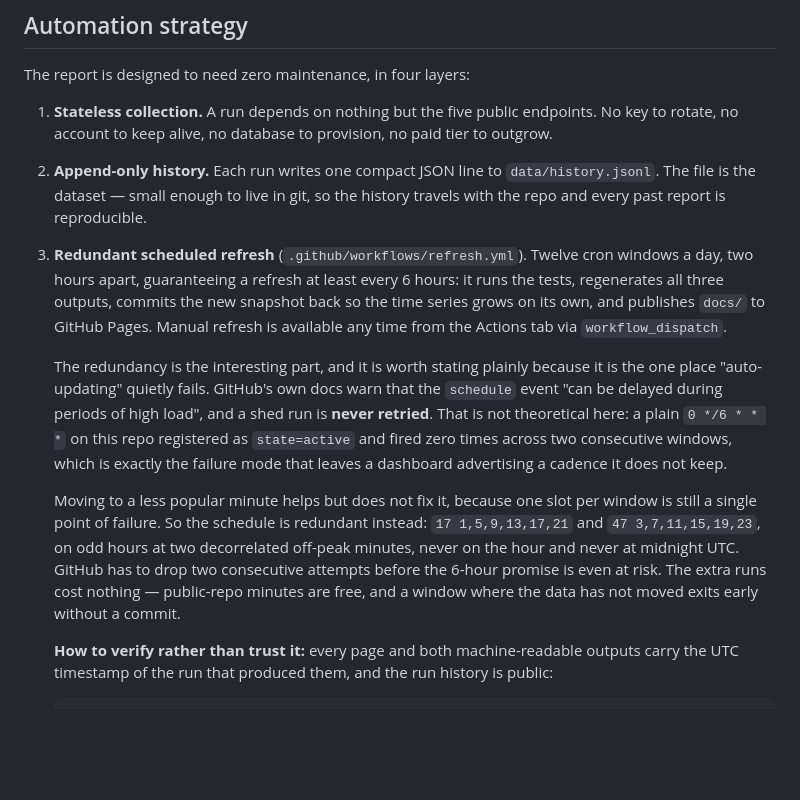
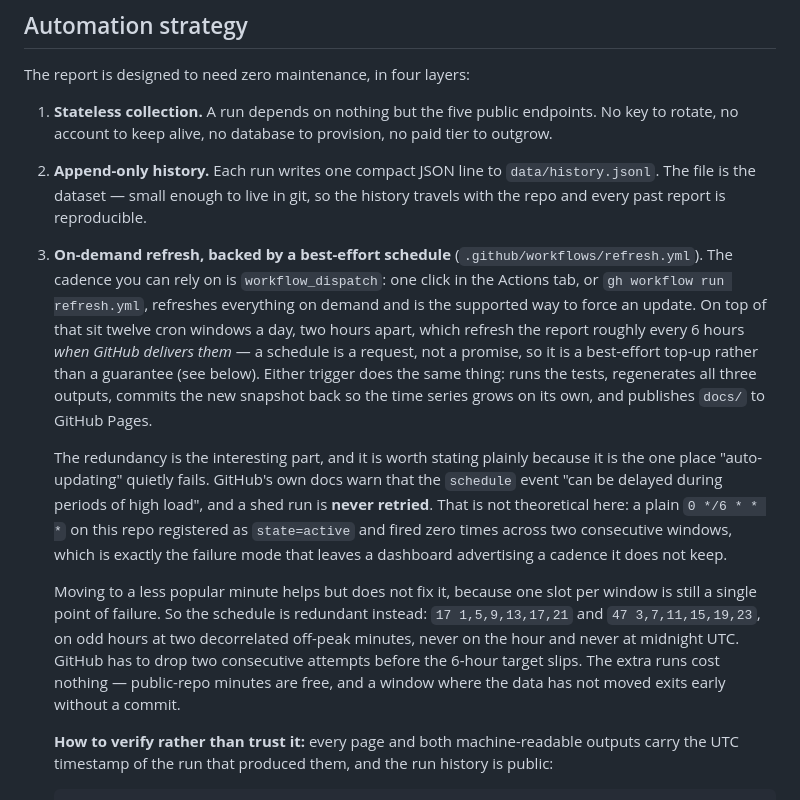
Before and after one commit to TrentonNewWorld/solana-ecosystem-report, a Markdown page: README.md, the part around the change. GitHub-like rendering; blank space fills up the shorter version.

Commit message:
README: state the refresh cadence honestly (best-effort schedule, not a guarantee)
Section 3 claimed twelve cron windows "guaranteeing a refresh at least every 6
hours". That contradicted the paragraph directly below it, which correctly says
GitHub sheds scheduled runs and never retries them, and the workflow's own
comment ("DELIVERY IS BEST-EFFORT"). A schedule is a request, not a promise.

Reframes the reliable cadence as workflow_dispatch with the twelve cron windows
as a best-effort top-up, and drops "6-hour promise" for "6-hour target". The
honest explanation of GitHub's shedding behaviour below it is unchanged.

```diff
--- a/README.md
+++ b/README.md
@@ -128,12 +128,17 @@ The report is designed to need zero maintenance, in four layers:
 2. **Append-only history.** Each run writes one compact JSON line to
    `data/history.jsonl`. The file is the dataset — small enough to live in git,
    so the history travels with the repo and every past report is reproducible.
-3. **Redundant scheduled refresh** (`.github/workflows/refresh.yml`). Twelve
-   cron windows a day, two hours apart, guaranteeing a refresh at least every 6
-   hours: it runs the tests, regenerates all three outputs, commits the new
+3. **On-demand refresh, backed by a best-effort schedule**
+   (`.github/workflows/refresh.yml`). The cadence you can rely on is
+   `workflow_dispatch`: one click in the Actions tab, or `gh workflow run
+   refresh.yml`, refreshes everything on demand and is the supported way to
+   force an update. On top of that sit twelve cron windows a day, two hours
+   apart, which refresh the report roughly every 6 hours *when GitHub delivers
+   them* — a schedule is a request, not a promise, so it is a best-effort
+   top-up rather than a guarantee (see below). Either trigger does the same
+   thing: runs the tests, regenerates all three outputs, commits the new
    snapshot back so the time series grows on its own, and publishes `docs/` to
-   GitHub Pages. Manual refresh is available any time from the Actions tab via
-   `workflow_dispatch`.
+   GitHub Pages.
 
    The redundancy is the interesting part, and it is worth stating plainly
    because it is the one place "auto-updating" quietly fails. GitHub's own docs
@@ -147,9 +152,9 @@ The report is designed to need zero maintenance, in four layers:
    per window is still a single point of failure. So the schedule is redundant
    instead: `17 1,5,9,13,17,21` and `47 3,7,11,15,19,23`, on odd hours at two
    decorrelated off-peak minutes, never on the hour and never at midnight UTC.
-   GitHub has to drop two consecutive attempts before the 6-hour promise is even
-   at risk. The extra runs cost nothing — public-repo minutes are free, and a
-   window where the data has not moved exits early without a commit.
+   GitHub has to drop two consecutive attempts before the 6-hour target slips.
+   The extra runs cost nothing — public-repo minutes are free, and a window
+   where the data has not moved exits early without a commit.
 
    **How to verify rather than trust it:** every page and both machine-readable
    outputs carry the UTC timestamp of the run that produced them, and the run
```
